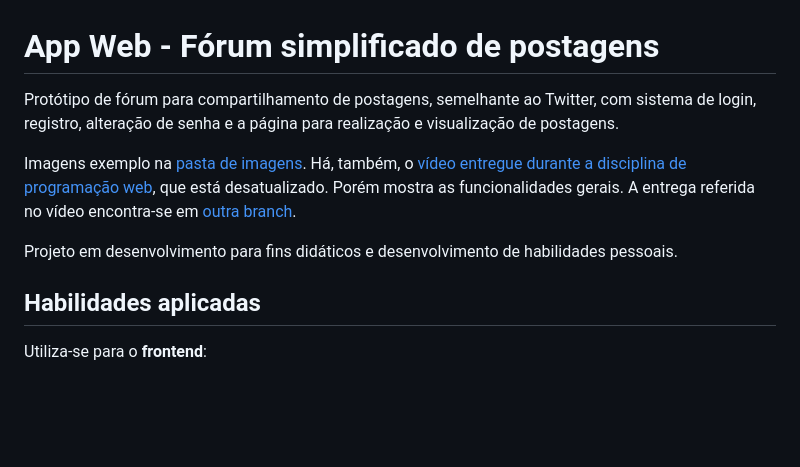
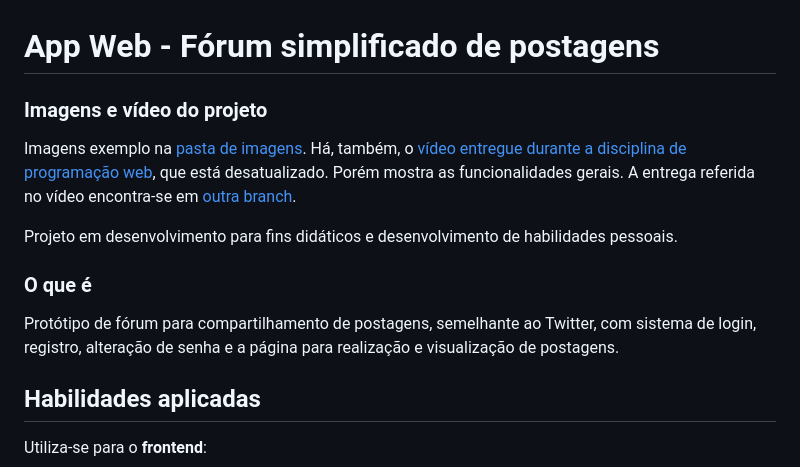
Before and after one commit to VictorSCamargo/app-web-fullstack-1, a Markdown page: README.md, the part around the change. GitHub-like rendering; blank space fills up the shorter version.

```diff
--- a/README.md
+++ b/README.md
@@ -1,10 +1,14 @@
 # App Web - Fórum simplificado de postagens
 
-Protótipo de fórum para compartilhamento de postagens, semelhante ao Twitter, com sistema de login, registro, alteração de senha e a página para realização e visualização de postagens.
+### Imagens e vídeo do projeto
 
 Imagens exemplo na [pasta de imagens](imagens/). Há, também, o [vídeo entregue durante a disciplina de programação web](https://youtu.be/cDKEfB4eEh8), que está desatualizado. Porém mostra as funcionalidades gerais. A entrega referida no vídeo encontra-se em [outra branch](https://github.com/VictorSCamargo/app-web-fullstack-1/tree/entrega-disciplina-web-2022-2).
 
 Projeto em desenvolvimento para fins didáticos e desenvolvimento de habilidades pessoais.
+
+### O que é
+
+Protótipo de fórum para compartilhamento de postagens, semelhante ao Twitter, com sistema de login, registro, alteração de senha e a página para realização e visualização de postagens.
 
 ## Habilidades aplicadas
 
```
